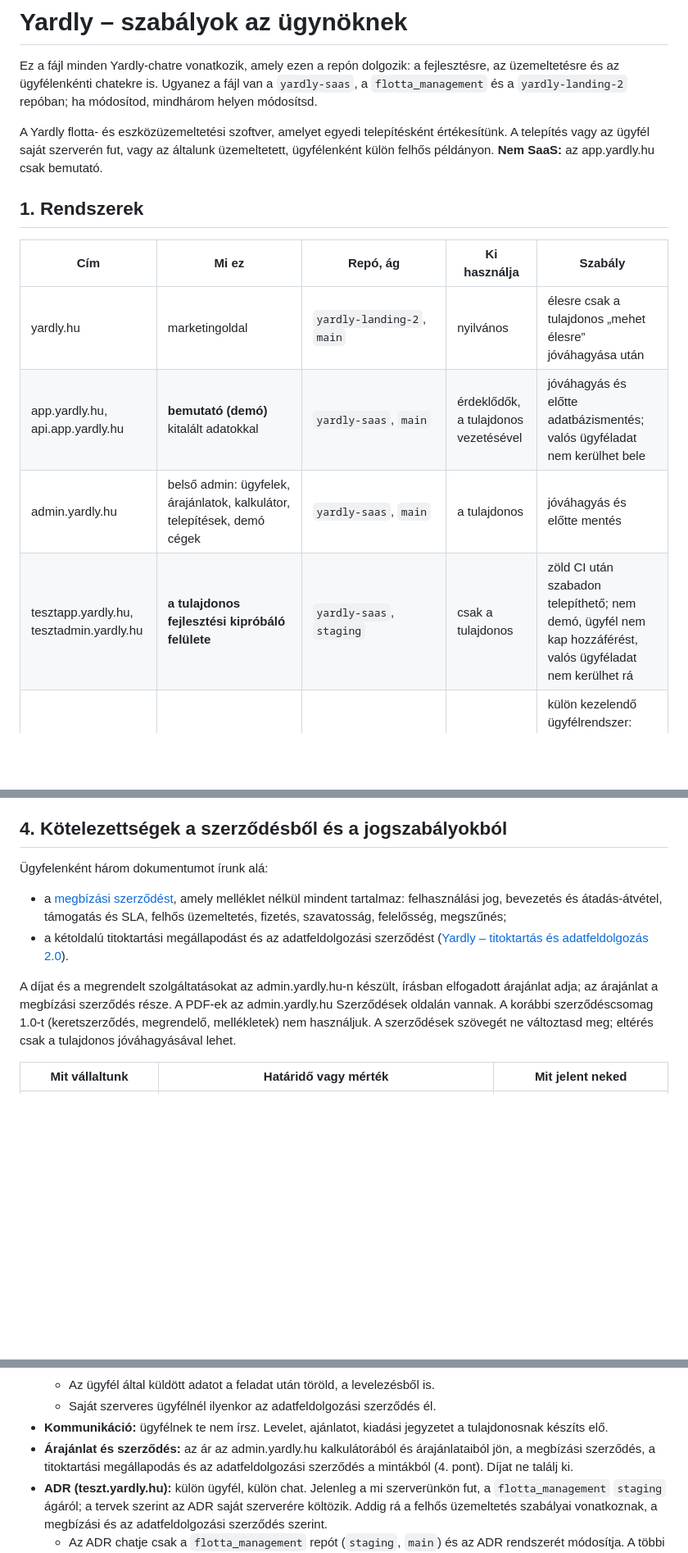
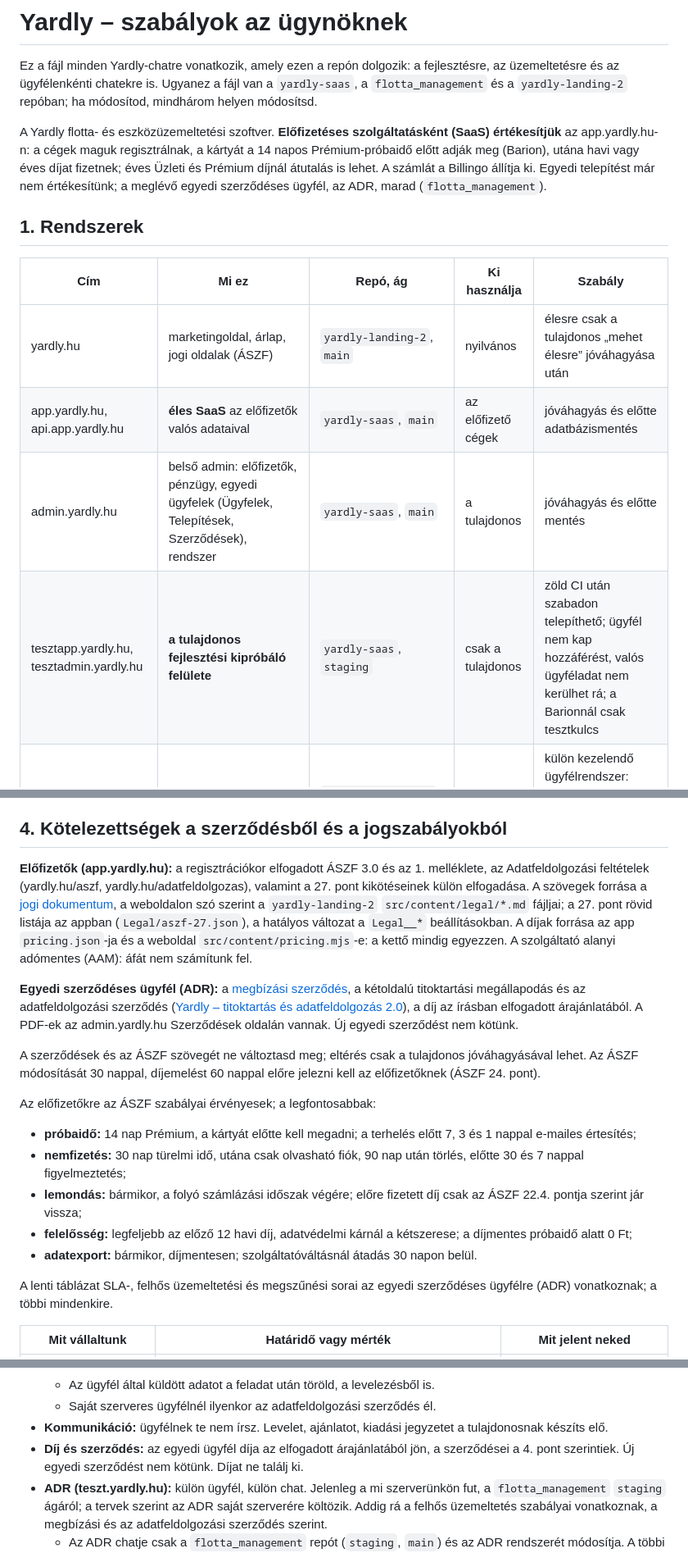
Before and after one commit to MaczakG/yardly-landing-2, a Markdown page: CLAUDE.md, 3 parts joined by grey strips. Shown at 82% size. GitHub-like rendering; blank space fills up the shorter version.

Commit message:
CLAUDE.md: Yardly is sold as a subscription (SaaS); the ADR stays a custom-contract customer
app.yardly.hu is production with subscribers' data; Bographic.kft is a free internal account;
the ÁSZF 3.0 and its data processing annex are the subscribers' terms; Barion and Billingo
keys live in Parameter Store and are not sub-processors. Same file in all three repos.

Co-Authored-By: Claude Opus 5.5 <noreply@anthropic.com>
Claude-Session: https://claude.ai/code/session_01NmXaAop4vojvp3Loomhz47

```diff
--- a/CLAUDE.md
+++ b/CLAUDE.md
@@ -4,18 +4,19 @@ Ez a fájl minden Yardly-chatre vonatkozik, amely ezen a repón dolgozik: a fejl
 ügyfélenkénti chatekre is. Ugyanez a fájl van a `yardly-saas`, a `flotta_management` és a `yardly-landing-2`
 repóban; ha módosítod, mindhárom helyen módosítsd.
 
-A Yardly flotta- és eszközüzemeltetési szoftver, amelyet egyedi telepítésként értékesítünk. A telepítés vagy az
-ügyfél saját szerverén fut, vagy az általunk üzemeltetett, ügyfélenként külön felhős példányon. **Nem SaaS:** az
-app.yardly.hu csak bemutató.
+A Yardly flotta- és eszközüzemeltetési szoftver. **Előfizetéses szolgáltatásként (SaaS) értékesítjük** az
+app.yardly.hu-n: a cégek maguk regisztrálnak, a kártyát a 14 napos Prémium-próbaidő előtt adják meg (Barion), utána havi
+vagy éves díjat fizetnek; éves Üzleti és Prémium díjnál átutalás is lehet. A számlát a Billingo állítja ki. Egyedi
+telepítést már nem értékesítünk; a meglévő egyedi szerződéses ügyfél, az ADR, marad (`flotta_management`).
 
 ## 1. Rendszerek
 
 | Cím | Mi ez | Repó, ág | Ki használja | Szabály |
 |---|---|---|---|---|
-| yardly.hu | marketingoldal | `yardly-landing-2`, `main` | nyilvános | élesre csak a tulajdonos „mehet élesre” jóváhagyása után |
-| app.yardly.hu, api.app.yardly.hu | **bemutató (demó)** kitalált adatokkal | `yardly-saas`, `main` | érdeklődők, a tulajdonos vezetésével | jóváhagyás és előtte adatbázismentés; valós ügyféladat nem kerülhet bele |
-| admin.yardly.hu | belső admin: ügyfelek, árajánlatok, kalkulátor, telepítések, demó cégek | `yardly-saas`, `main` | a tulajdonos | jóváhagyás és előtte mentés |
-| tesztapp.yardly.hu, tesztadmin.yardly.hu | **a tulajdonos fejlesztési kipróbáló felülete** | `yardly-saas`, `staging` | csak a tulajdonos | zöld CI után szabadon telepíthető; nem demó, ügyfél nem kap hozzáférést, valós ügyféladat nem kerülhet rá |
+| yardly.hu | marketingoldal, árlap, jogi oldalak (ÁSZF) | `yardly-landing-2`, `main` | nyilvános | élesre csak a tulajdonos „mehet élesre” jóváhagyása után |
+| app.yardly.hu, api.app.yardly.hu | **éles SaaS** az előfizetők valós adataival | `yardly-saas`, `main` | az előfizető cégek | jóváhagyás és előtte adatbázismentés |
+| admin.yardly.hu | belső admin: előfizetők, pénzügy, egyedi ügyfelek (Ügyfelek, Telepítések, Szerződések), rendszer | `yardly-saas`, `main` | a tulajdonos | jóváhagyás és előtte mentés |
+| tesztapp.yardly.hu, tesztadmin.yardly.hu | **a tulajdonos fejlesztési kipróbáló felülete** | `yardly-saas`, `staging` | csak a tulajdonos | zöld CI után szabadon telepíthető; ügyfél nem kap hozzáférést, valós ügyféladat nem kerülhet rá; a Barionnál csak tesztkulcs |
 | teszt.yardly.hu, api.teszt.yardly.hu | **az ADR ügyfél éles rendszere** | `flotta_management`, `staging` | az ADR | külön kezelendő ügyfélrendszer: jóváhagyás és előtte mentés; később az ADR saját szerverére költözik |
 | az ügyfelek saját szerverei | a `flotta_management` aláírt kiadásai | `flotta_management`, `main`, `v*` címkék | az ügyfél | csak ügyfélenkénti chatben, az ügyfél engedélyével (5. pont) |
 
@@ -92,17 +95,32 @@ A Bographic Kft. cég az app.yardly.hu-n nem törölhető.
 
 ## 4. Kötelezettségek a szerződésből és a jogszabályokból
 
-Ügyfelenként három dokumentumot írunk alá:
-- a [megbízási szerződést](https://claude.ai/artifact/8cxseanW6UjhkmX9fkiUR3), amely melléklet nélkül mindent
-  tartalmaz: felhasználási jog, bevezetés és átadás-átvétel, támogatás és SLA, felhős üzemeltetés, fizetés,
-  szavatosság, felelősség, megszűnés;
-- a kétoldalú titoktartási megállapodást és az adatfeldolgozási szerződést
-  ([Yardly – titoktartás és adatfeldolgozás 2.0](https://claude.ai/artifact/DsPjkxQU4EzsxvBxF435mT)).
+**Előfizetők (app.yardly.hu):** a regisztrációkor elfogadott ÁSZF 3.0 és az 1. melléklete, az Adatfeldolgozási
+feltételek (yardly.hu/aszf, yardly.hu/adatfeldolgozas), valamint a 27. pont kikötéseinek külön elfogadása. A szövegek
+forrása a [jogi dokumentum](https://claude.ai/artifact/WzanE1iWjJ2kVJxJKBCn4u), a weboldalon szó szerint a
+`yardly-landing-2` `src/content/legal/*.md` fájljai; a 27. pont rövid listája az appban (`Legal/aszf-27.json`), a
+hatályos változat a `Legal__*` beállításokban. A díjak forrása az app `pricing.json`-ja és a weboldal
+`src/content/pricing.mjs`-e: a kettő mindig egyezzen. A szolgáltató alanyi adómentes (AAM): áfát nem számítunk fel.
 
-A díjat és a megrendelt szolgáltatásokat az admin.yardly.hu-n készült, írásban elfogadott árajánlat adja; az árajánlat
-a megbízási szerződés része. A PDF-ek az admin.yardly.hu Szerződések oldalán vannak. A korábbi szerződéscsomag 1.0-t
-(keretszerződés, megrendelő, mellékletek) nem használjuk. A szerződések szövegét ne változtasd meg; eltérés csak a
-tulajdonos jóváhagyásával lehet.
+**Egyedi szerződéses ügyfél (ADR):** a [megbízási szerződés](https://claude.ai/artifact/8cxseanW6UjhkmX9fkiUR3), a
+kétoldalú titoktartási megállapodás és az adatfeldolgozási szerződés
+([Yardly – titoktartás és adatfeldolgozás 2.0](https://claude.ai/artifact/DsPjkxQU4EzsxvBxF435mT)), a díj az írásban
+elfogadott árajánlatából. A PDF-ek az admin.yardly.hu Szerződések oldalán vannak. Új egyedi szerződést nem kötünk.
+
+A szerződések és az ÁSZF szövegét ne változtasd meg; eltérés csak a tulajdonos jóváhagyásával lehet. Az ÁSZF
+módosítását 30 nappal, díjemelést 60 nappal előre jelezni kell az előfizetőknek (ÁSZF 24. pont).
+
+Az előfizetőkre az ÁSZF szabályai érvényesek; a legfontosabbak:
+- **próbaidő:** 14 nap Prémium, a kártyát előtte kell megadni; a terhelés előtt 7, 3 és 1 nappal e-mailes értesítés;
+- **nemfizetés:** 30 nap türelmi idő, utána csak olvasható fiók, 90 nap után törlés, előtte 30 és 7 nappal
+  figyelmeztetés;
+- **lemondás:** bármikor, a folyó számlázási időszak végére; előre fizetett díj csak az ÁSZF 22.4. pontja szerint jár
+  vissza;
+- **felelősség:** legfeljebb az előző 12 havi díj, adatvédelmi kárnál a kétszerese; a díjmentes próbaidő alatt 0 Ft;
+- **adatexport:** bármikor, díjmentesen; szolgáltatóváltásnál átadás 30 napon belül.
+
+A lenti táblázat SLA-, felhős üzemeltetési és megszűnési sorai az egyedi szerződéses ügyfélre (ADR) vonatkoznak; a
+többi mindenkire.
 
 | Mit vállaltunk | Határidő vagy mérték | Mit jelent neked |
 |---|---|---|
@@ -159,8 +178,8 @@ Egy chat egy ügyféllel foglalkozik. Az ügyfél rövid azonosítója (példáu
   - Az ügyfél által küldött adatot a feladat után töröld, a levelezésből is.
   - Saját szerveres ügyfélnél ilyenkor az adatfeldolgozási szerződés él.
 - **Kommunikáció:** ügyfélnek te nem írsz. Levelet, ajánlatot, kiadási jegyzetet a tulajdonosnak készíts elő.
-- **Árajánlat és szerződés:** az ár az admin.yardly.hu kalkulátorából és árajánlataiból jön, a megbízási szerződés,
-  a titoktartási megállapodás és az adatfeldolgozási szerződés a mintákból (4. pont). Díjat ne találj ki.
+- **Díj és szerződés:** az egyedi ügyfél díja az elfogadott árajánlatából jön, a szerződései a 4. pont szerintiek. Új
+  egyedi szerződést nem kötünk. Díjat ne találj ki.
 - **ADR (teszt.yardly.hu):** külön ügyfél, külön chat. Jelenleg a mi szerverünkön fut, a `flotta_management`
   `staging` ágáról; a tervek szerint az ADR saját szerverére költözik. Addig rá a felhős üzemeltetés szabályai
   vonatkoznak, a megbízási és az adatfeldolgozási szerződés szerint.
```
Also changed, not shown: other parts of CLAUDE.md (+11 -8 lines).
